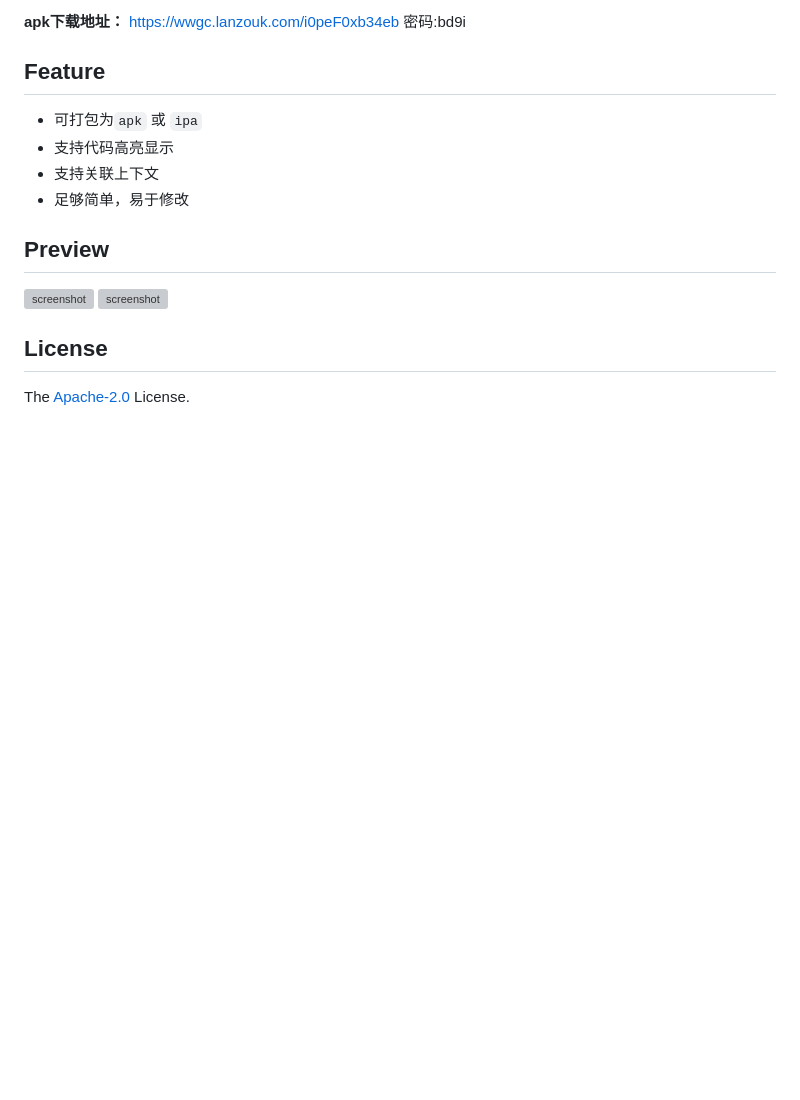
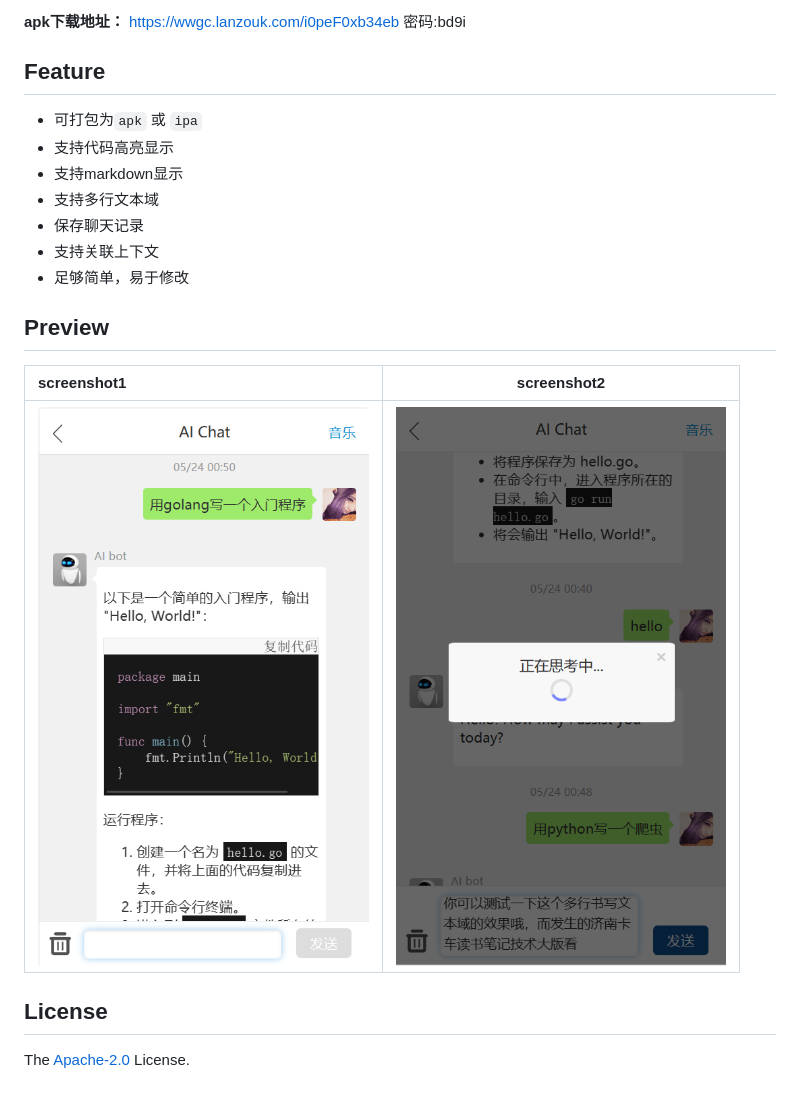
Before and after one commit to waahah/aiChat, a Markdown page: README.md, the part around the change. Drawn GitHub-style; pictures changed too: images/chat2.png; blank space fills up the shorter version; grey boxes are pictures that could not be loaded.

Commit message:
Site:Initial commit

```diff
--- a/README.md
+++ b/README.md
@@ -8,12 +8,18 @@ ChatGPT H5移动客户端，借助第三方API实现。
 
 - 可打包为`apk` 或 `ipa`
 - 支持代码高亮显示
+- 支持markdown显示
+- 支持多行文本域
+- 保存聊天记录
 - 支持关联上下文
 - 足够简单，易于修改
 
 ## Preview
 
-![screenshot](images/chat1.jpg)  ![screenshot](images/chat2.jpg)
+| screenshot1 | screenshot2 |
+|:-|--|
+| ![page1](images/chat1.png) | ![page2](images/chat2.png) |
+
 
 ## License
 
```
